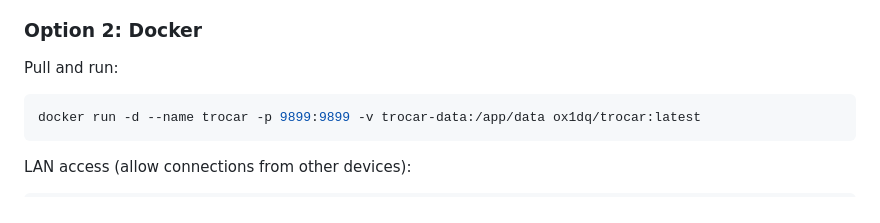
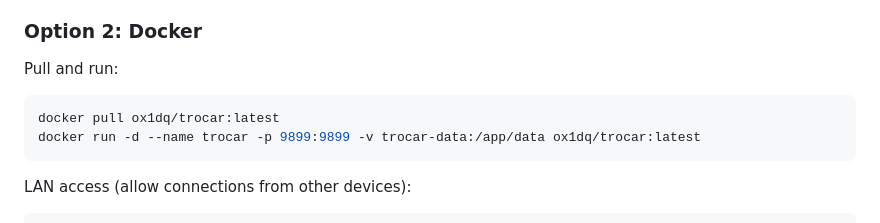
Before and after one commit to 1nceSec/trocar, a Markdown page: README_EN.md, the part around the change. Drawn GitHub-style.

````diff
--- a/README_EN.md
+++ b/README_EN.md
@@ -57,6 +57,7 @@ Open **http://127.0.0.1:9899** in your browser. First launch will guide you thro
 Pull and run:
 
 ```bash
+docker pull ox1dq/trocar:latest
 docker run -d --name trocar -p 9899:9899 -v trocar-data:/app/data ox1dq/trocar:latest
 ```
 
````
Also changed, not shown: README.md (+1 -0 lines).
